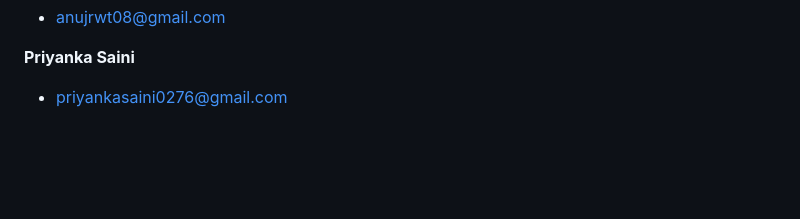
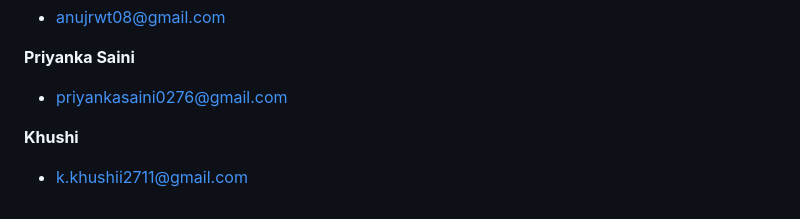
Before and after one commit to anujrwt08/Student-Database-Management-System, a Markdown page: README.md, the part around the change. GitHub-like rendering; blank space fills up the shorter version.

```diff
--- a/README.md
+++ b/README.md
@@ -88,3 +88,6 @@ Then open `http://localhost:8000/index.html` in your browser.
 
 **Priyanka Saini**
 - priyankasaini0276@gmail.com
+
+**Khushi**
+- k.khushii2711@gmail.com
```
